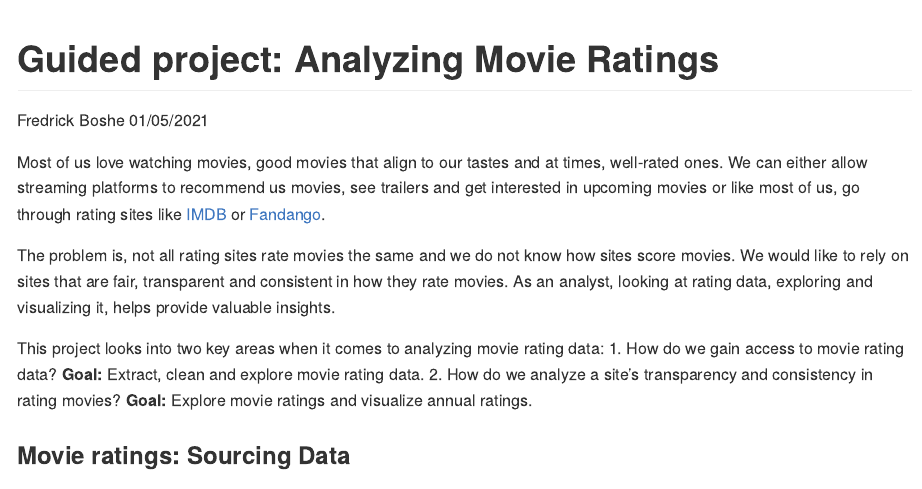
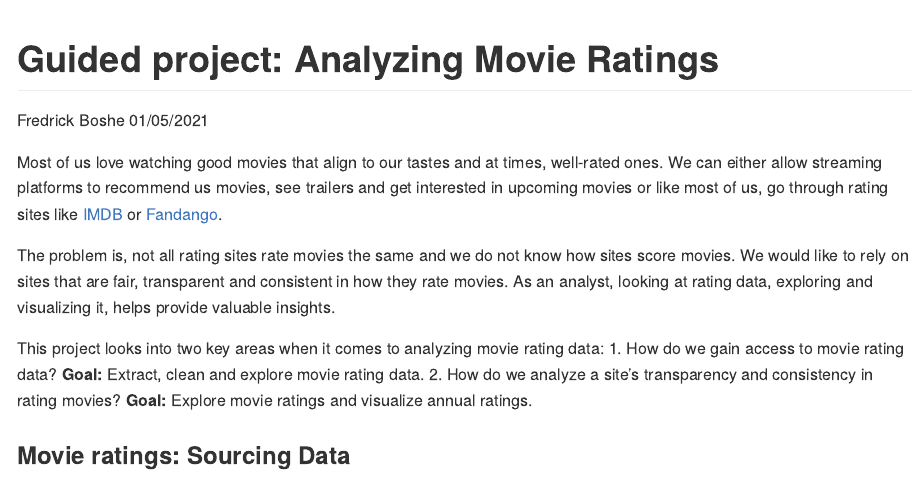
Before and after one commit to rickyboshe/misc-projects, an R Markdown document (IMDB Movie Ratings.Rmd): the page in a window 1100 px wide, from its top. Rendered offline with R 4.5, knitr and Pandoc, with nearby package versions; some code elsewhere in the file could not run offline; long lines of code are wrapped.

Commit message:
update Fandango

```diff
--- a/IMDB Movie Ratings.Rmd
+++ b/IMDB Movie Ratings.Rmd
@@ -6,7 +6,7 @@ output:
   github_document: default
   rmarkdown::github_document: default
 ---
-Most of us love watching movies, good movies that align to our tastes and at times, well-rated ones. We can either allow streaming platforms to recommend us movies, see trailers and get interested in upcoming movies or like most of us, go through rating sites like [IMDB](https://www.imdb.com/?ref_=nv_home) or [Fandango](https://www.fandango.com/).
+Most of us love watching good movies that align to our tastes and at times, well-rated ones. We can either allow streaming platforms to recommend us movies, see trailers and get interested in upcoming movies or like most of us, go through rating sites like [IMDB](https://www.imdb.com/?ref_=nv_home) or [Fandango](https://www.fandango.com/).
 
 The problem is, not all rating sites rate movies the same and we do not know how sites score movies. We would like to rely on sites that are fair, transparent and consistent in how they rate movies. As an analyst, looking at rating data, exploring and visualizing it, helps provide valuable insights.
 
```
Also changed, not shown: Fandango Movie Ratings.Rmd (+1 -1 lines), Fandango-Movie-Ratings.md (+1 -1 lines).
